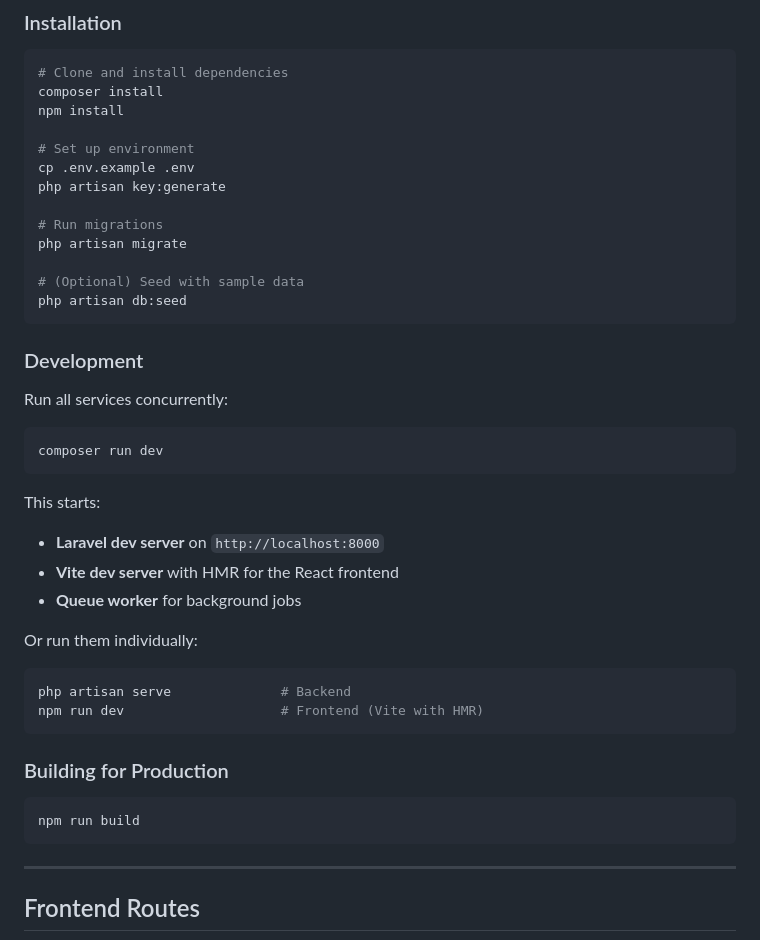
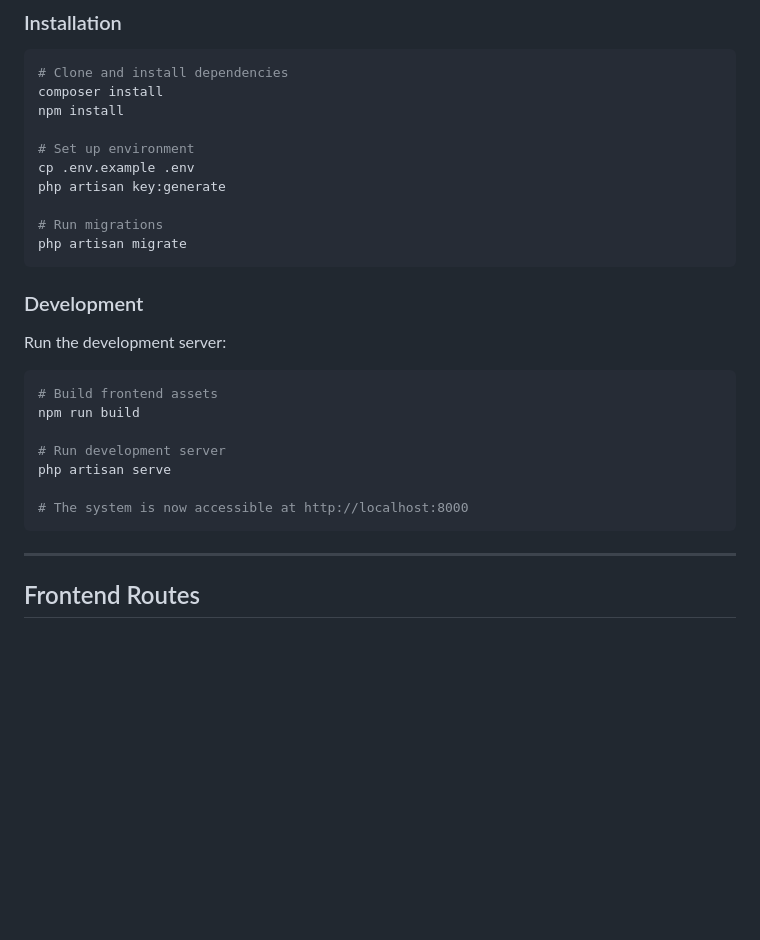
Before and after one commit to ionvop/yet-another-attendance-monitoring-system, a Markdown page: README.md, the part around the change. Drawn GitHub-style; blank space fills up the shorter version.

````diff
--- a/README.md
+++ b/README.md
@@ -131,35 +131,20 @@ php artisan key:generate
 
 # Run migrations
 php artisan migrate
-
-# (Optional) Seed with sample data
-php artisan db:seed
 ```
 
 ### Development
 
-Run all services concurrently:
+Run the development server:
 
 ```bash
-composer run dev
-```
+# Build frontend assets
+npm run build
 
-This starts:
-- **Laravel dev server** on `http://localhost:8000`
-- **Vite dev server** with HMR for the React frontend
-- **Queue worker** for background jobs
+# Run development server
+php artisan serve
 
-Or run them individually:
-
-```bash
-php artisan serve              # Backend
-npm run dev                    # Frontend (Vite with HMR)
-```
-
-### Building for Production
-
-```bash
-npm run build
+# The system is now accessible at http://localhost:8000
 ```
 
 ---
````
